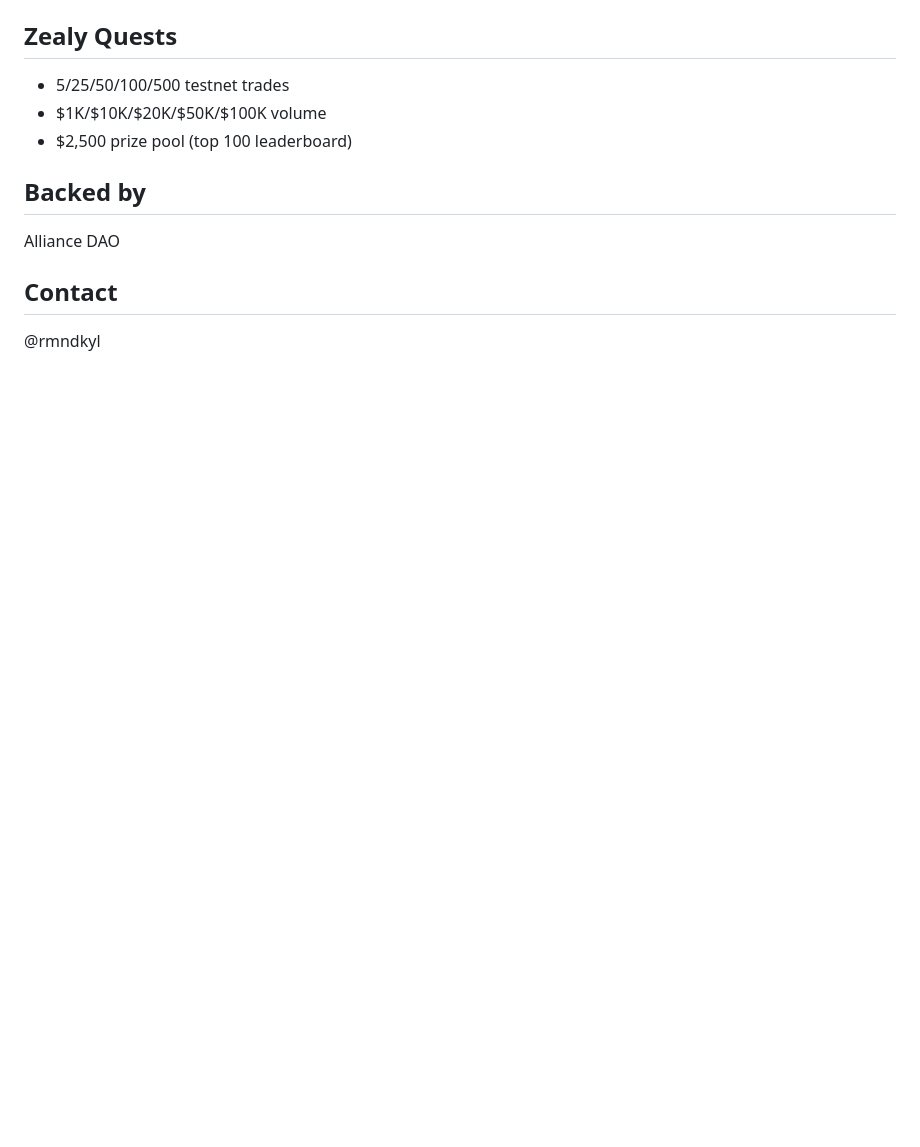
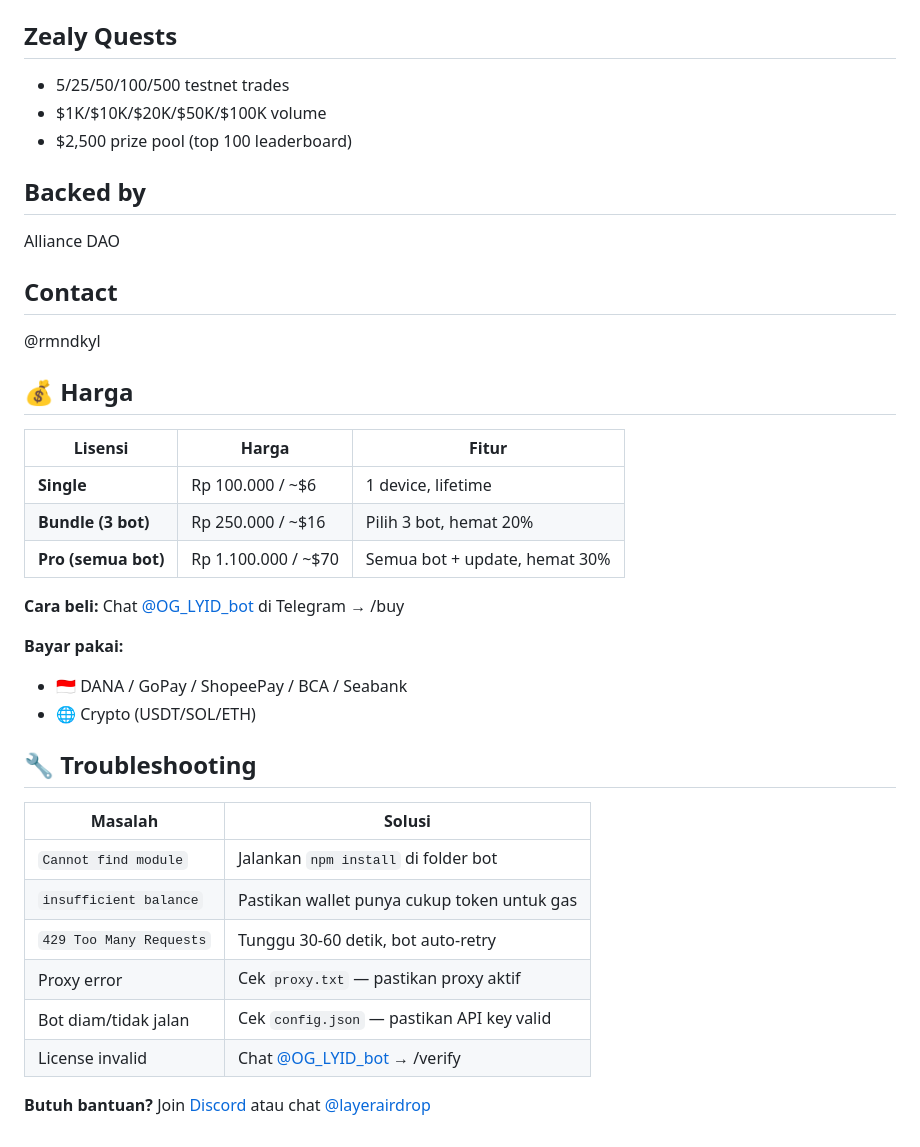
Before and after one commit to rmndkyl/convallax-bot, a Markdown page: README.md, the part around one of its changes. Rendered like a GitHub page; blank space fills up the shorter version.

```diff
--- a/README.md
+++ b/README.md
@@ -76,3 +93,30 @@ Alliance DAO
 
 ## Contact
 @rmndkyl
+
+## 💰 Harga
+
+| Lisensi | Harga | Fitur |
+|---------|-------|-------|
+| **Single** | Rp 100.000 / ~$6 | 1 device, lifetime |
+| **Bundle (3 bot)** | Rp 250.000 / ~$16 | Pilih 3 bot, hemat 20% |
+| **Pro (semua bot)** | Rp 1.100.000 / ~$70 | Semua bot + update, hemat 30% |
+
+**Cara beli:** Chat [@OG_LYID_bot](https://t.me/OG_LYID_bot) di Telegram → /buy
+
+**Bayar pakai:**
+- 🇮🇩 DANA / GoPay / ShopeePay / BCA / Seabank
+- 🌐 Crypto (USDT/SOL/ETH)
+
+## 🔧 Troubleshooting
+
+| Masalah | Solusi |
+|---------|--------|
+| `Cannot find module` | Jalankan `npm install` di folder bot |
+| `insufficient balance` | Pastikan wallet punya cukup token untuk gas |
+| `429 Too Many Requests` | Tunggu 30-60 detik, bot auto-retry |
+| Proxy error | Cek `proxy.txt` — pastikan proxy aktif |
+| Bot diam/tidak jalan | Cek `config.json` — pastikan API key valid |
+| License invalid | Chat [@OG_LYID_bot](https://t.me/OG_LYID_bot) → /verify |
+
+**Butuh bantuan?** Join [Discord](https://discord.gg/ZK2NVkfSNn) atau chat [@layerairdrop](https://t.me/layerairdrop)
```
Also changed, not shown: other parts of README.md (+17 -0 lines), docs/screenshots/run.png (added).
